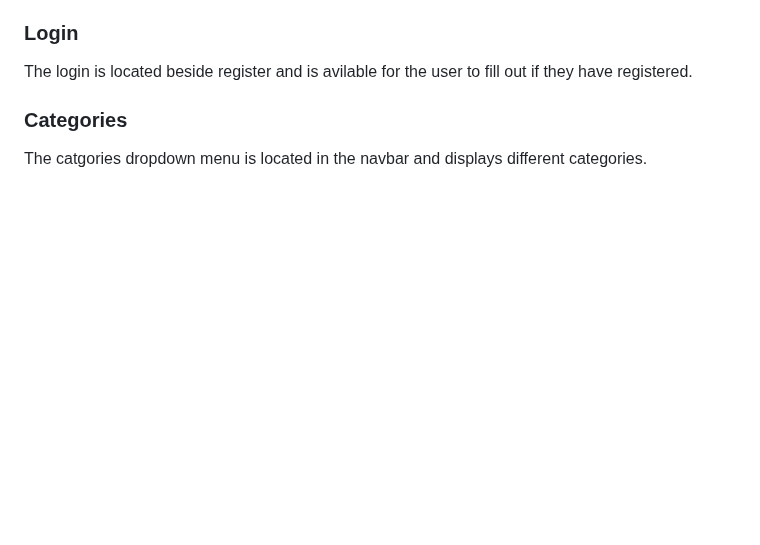
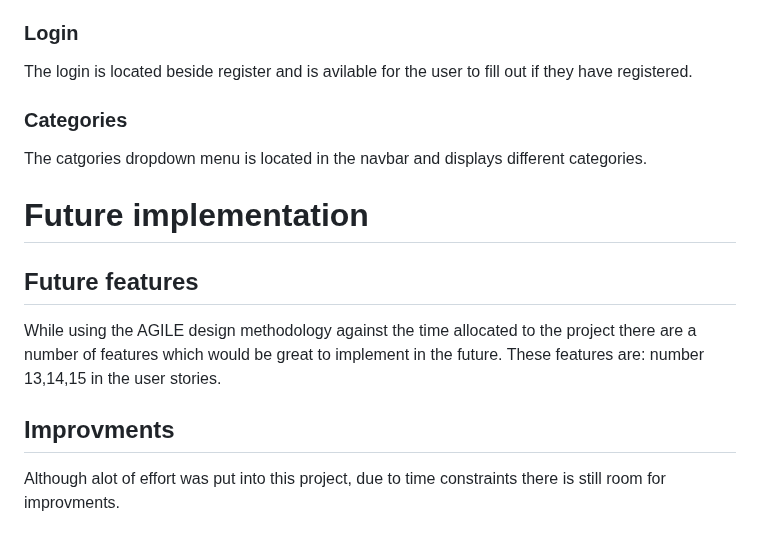
Before and after one commit to Code-Institute-Submissions/Dominikwigh-carblog-django, a Markdown page: README.md, the part around the change. Rendered like a GitHub page; blank space fills up the shorter version.

Commit message:
added future implementation section

```diff
--- a/README.md
+++ b/README.md
@@ -119,3 +119,11 @@ The login is located beside register and is avilable for the user to fill out if
 
 ### Categories
 The catgories dropdown menu is located in the navbar and displays different categories.
+
+# Future implementation
+
+## Future features
+While using the AGILE design methodology against the time allocated to the project there are a number of features which would be great to implement in the future. These features are: number 13,14,15 in the user stories.
+
+## Improvments
+Although alot of effort was put into this project, due to time constraints there is still room for improvments.
```
